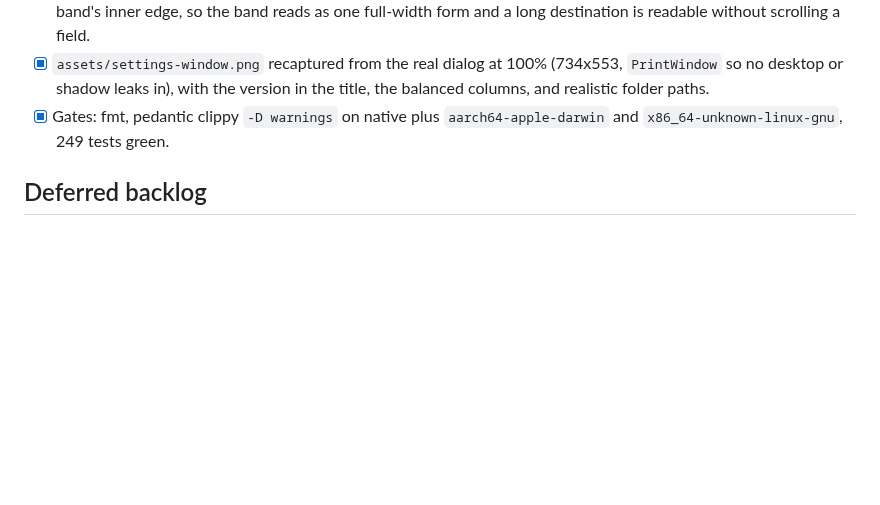
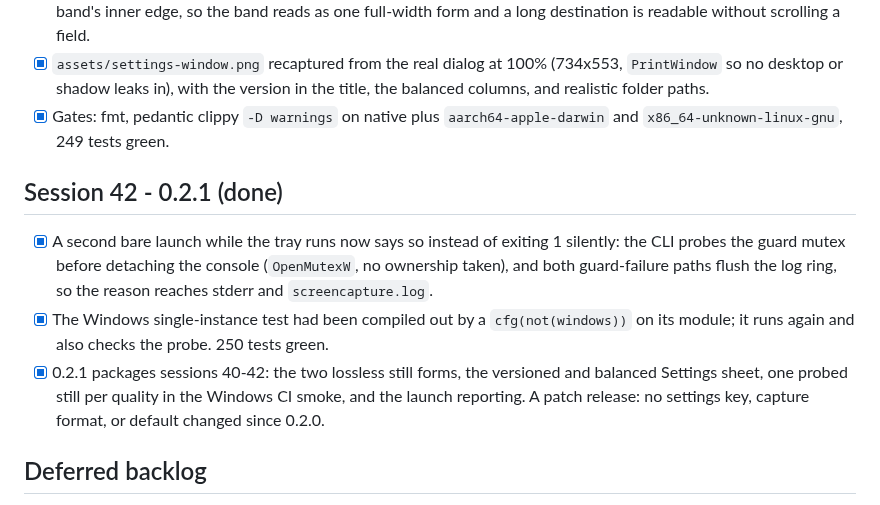
Before and after one commit to Eric-Lautanen/screencapture, a Markdown page: ROADMAP.md, the part around the change. Drawn GitHub-style; blank space fills up the shorter version.

Commit message:
release: cut 0.2.1
Bump the manifest, lockfile, exe resource, and installer to 0.2.1, and
refresh the Settings screenshot so its title shows the new version and
its hotkeys match the documented defaults.

The README's minimum Rust is now 1.89, which the manifest records as
rust-version: clippy's incompatible-msrv caught File::try_lock (stable
since 1.89) while the page still said 1.85. The still-capture module
docs name WebP and BMP alongside PNG and JPEG.

```diff
--- a/ROADMAP.md
+++ b/ROADMAP.md
@@ -1550,6 +1550,20 @@ Plan of record, in build order. Every session ends with
 - [x] Gates: fmt, pedantic clippy `-D warnings` on native plus
   `aarch64-apple-darwin` and `x86_64-unknown-linux-gnu`, 249 tests green.
 
+## Session 42 - 0.2.1 (done)
+
+- [x] A second bare launch while the tray runs now says so instead of
+  exiting 1 silently: the CLI probes the guard mutex before detaching the
+  console (`OpenMutexW`, no ownership taken), and both guard-failure paths
+  flush the log ring, so the reason reaches stderr and `screencapture.log`.
+- [x] The Windows single-instance test had been compiled out by a
+  `cfg(not(windows))` on its module; it runs again and also checks the
+  probe. 250 tests green.
+- [x] 0.2.1 packages sessions 40-42: the two lossless still forms, the
+  versioned and balanced Settings sheet, one probed still per quality in
+  the Windows CI smoke, and the launch reporting. A patch release: no
+  settings key, capture format, or default changed since 0.2.0.
+
 ## Deferred backlog
 
 - numbered display names via `EnumDisplayDevices`; mac multi-display
```
Also changed, not shown: README.md (+1 -1 lines), assets/settings-window.png, 5 other files.
